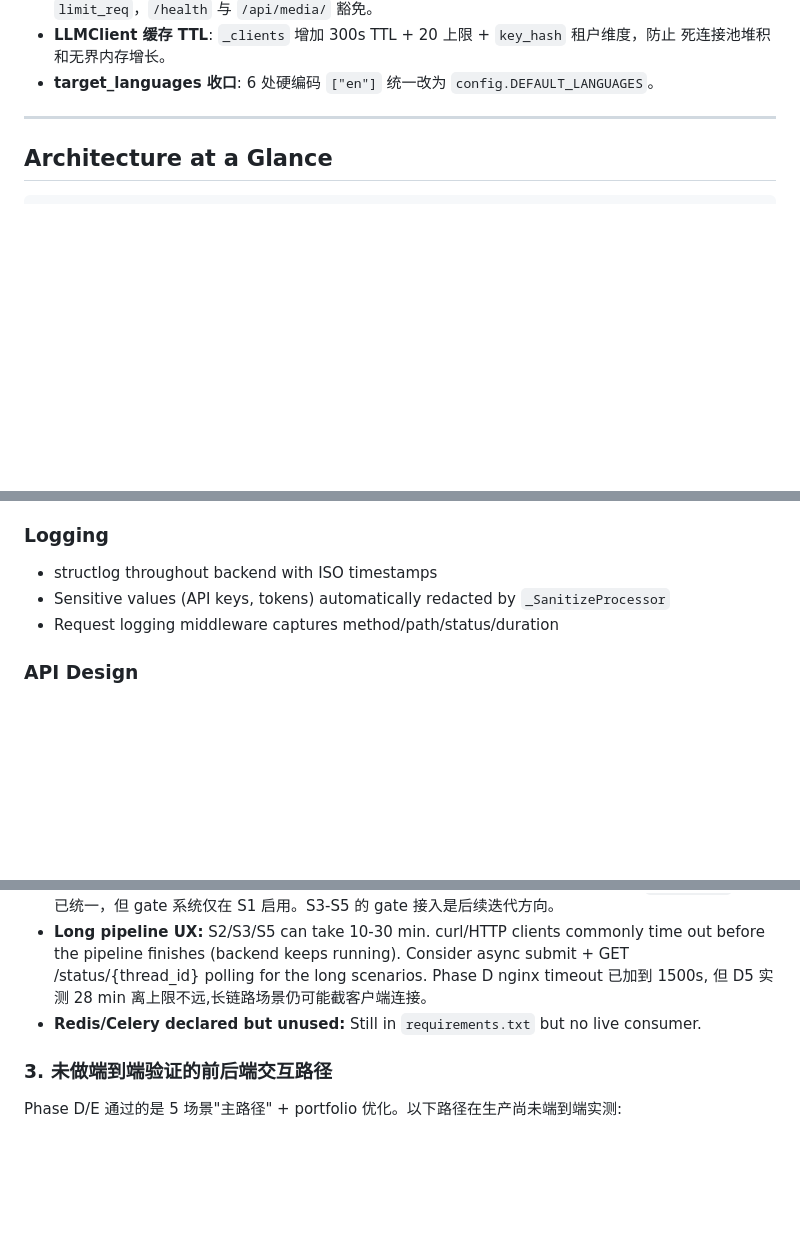
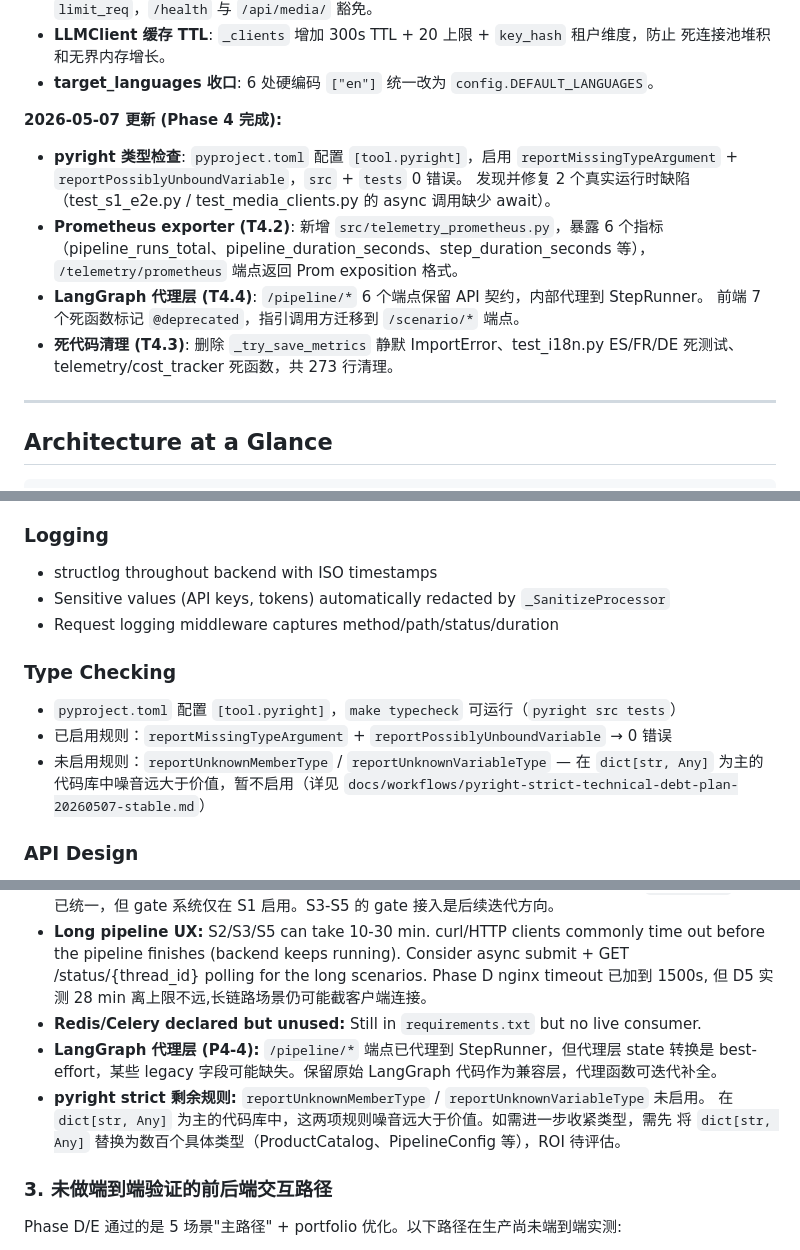
Before and after one commit to zjgulai/Lute_AI_Video, a Markdown page: CLAUDE.md, 3 parts joined by grey strips. Rendered like a GitHub page; blank space fills up the shorter version.

Commit message:
docs: CLAUDE.md 同步 Phase 4 完成状态
- Overview 添加 Phase 4 更新：pyright / Prometheus / LangGraph 代理层 / 死代码清理
- Key Patterns 添加 Type Checking 段落
- Testing 添加 pyright 到 CI
- Quick Reference 添加 make typecheck
- Known Gaps 添加 LangGraph 代理层和 pyright strict 剩余规则说明

Co-Authored-By: Claude Opus 4.7 <noreply@anthropic.com>

```diff
--- a/CLAUDE.md
+++ b/CLAUDE.md
@@ -36,6 +36,18 @@ The pipeline is built on **LangGraph** with 16 nodes (12 worker + 4 self-audit)
 - **LLMClient 缓存 TTL**: `_clients` 增加 300s TTL + 20 上限 + `key_hash` 租户维度，防止
   死连接池堆积和无界内存增长。
 - **target_languages 收口**: 6 处硬编码 `["en"]` 统一改为 `config.DEFAULT_LANGUAGES`。
+
+**2026-05-07 更新 (Phase 4 完成):**
+- **pyright 类型检查**: `pyproject.toml` 配置 `[tool.pyright]`，启用
+  `reportMissingTypeArgument` + `reportPossiblyUnboundVariable`，`src` + `tests` 0 错误。
+  发现并修复 2 个真实运行时缺陷（test_s1_e2e.py / test_media_clients.py 的 async 调用缺少 await）。
+- **Prometheus exporter (T4.2)**: 新增 `src/telemetry_prometheus.py`，暴露 6 个指标
+  （pipeline_runs_total、pipeline_duration_seconds、step_duration_seconds 等），
+  `/telemetry/prometheus` 端点返回 Prom exposition 格式。
+- **LangGraph 代理层 (T4.4)**: `/pipeline/*` 6 个端点保留 API 契约，内部代理到 StepRunner。
+  前端 7 个死函数标记 `@deprecated`，指引调用方迁移到 `/scenario/*` 端点。
+- **死代码清理 (T4.3)**: 删除 `_try_save_metrics` 静默 ImportError、test_i18n.py ES/FR/DE
+  死测试、telemetry/cost_tracker 死函数，共 273 行清理。
 
 ---
 
@@ -683,6 +695,12 @@ location /api/media/ {
 - Sensitive values (API keys, tokens) automatically redacted by `_SanitizeProcessor`
 - Request logging middleware captures method/path/status/duration
 
+### Type Checking
+- `pyproject.toml` 配置 `[tool.pyright]`，`make typecheck` 可运行（`pyright src tests`）
+- 已启用规则：`reportMissingTypeArgument` + `reportPossiblyUnboundVariable` → 0 错误
+- 未启用规则：`reportUnknownMemberType` / `reportUnknownVariableType` — 在 `dict[str, Any]`
+  为主的代码库中噪音远大于价值，暂不启用（详见 `docs/workflows/pyright-strict-technical-debt-plan-20260507-stable.md`）
+
 ### API Design
 - All JSON responses wrapped with `_meta` (trace_id, duration_ms, version, timestamp)
 - API key required for all mutating endpoints
@@ -750,6 +768,11 @@ location /api/media/ {
   /status/{thread_id} polling for the long scenarios. Phase D nginx timeout 已加到 1500s,
   但 D5 实测 28 min 离上限不远,长链路场景仍可能截客户端连接。
 - **Redis/Celery declared but unused:** Still in `requirements.txt` but no live consumer.
+- **LangGraph 代理层 (P4-4):** `/pipeline/*` 端点已代理到 StepRunner，但代理层 state 转换是
+  best-effort，某些 legacy 字段可能缺失。保留原始 LangGraph 代码作为兼容层，代理函数可迭代补全。
+- **pyright strict 剩余规则:** `reportUnknownMemberType` / `reportUnknownVariableType` 未启用。
+  在 `dict[str, Any]` 为主的代码库中，这两项规则噪音远大于价值。如需进一步收紧类型，需先
+  将 `dict[str, Any]` 替换为数百个具体类型（ProductCatalog、PipelineConfig 等），ROI 待评估。
 
 ### 3. 未做端到端验证的前后端交互路径
 
```
Also changed, not shown: other parts of CLAUDE.md (+4 -3 lines).
